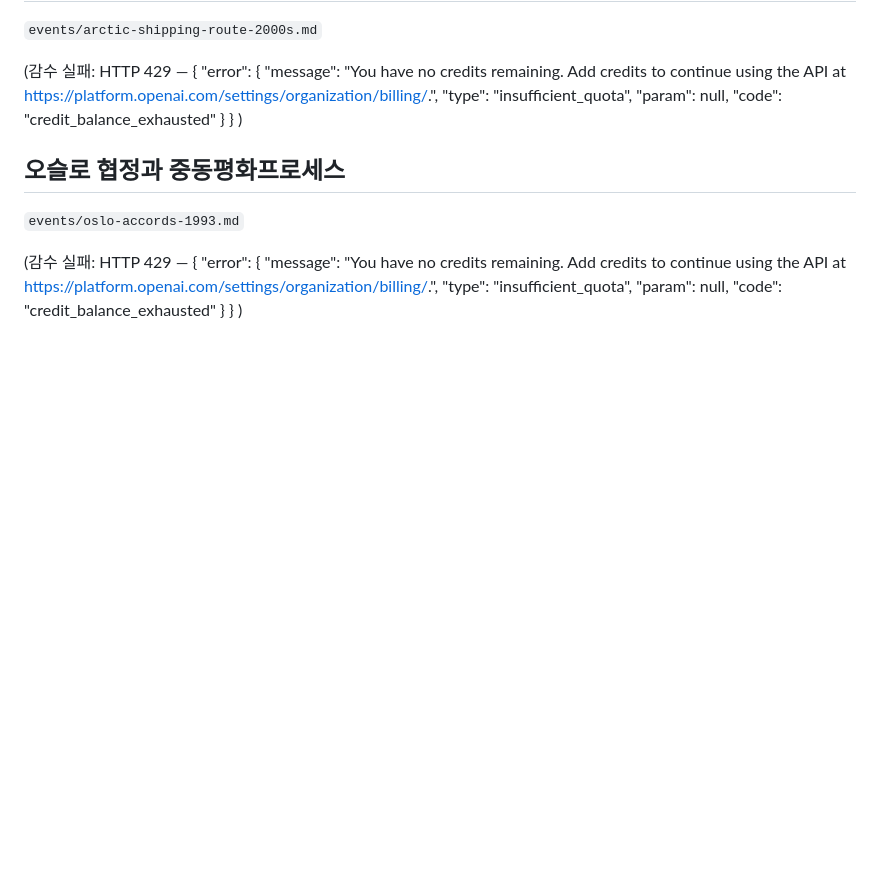
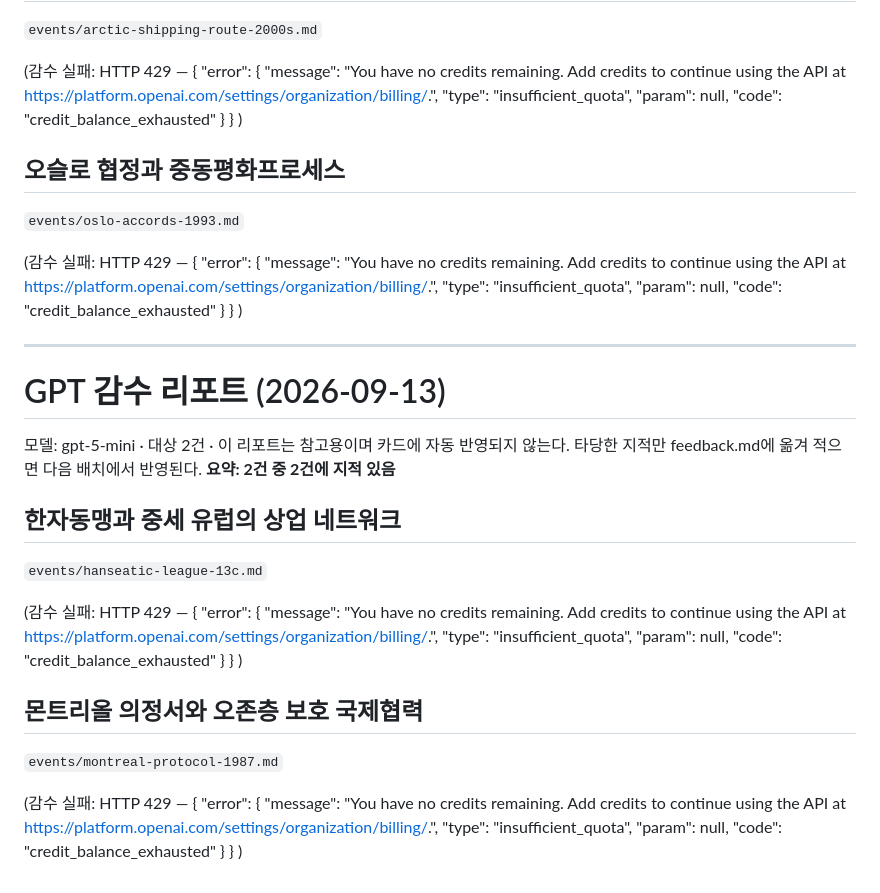
Before and after one commit to NC-AroundX/sage-history, a Markdown page: reports/gpt-review-2026-09-13.md, the part around the change. GitHub-like rendering; blank space fills up the shorter version.

Commit message:
GPT 감수 리포트 추가

```diff
--- a/reports/gpt-review-2026-09-13.md
+++ b/reports/gpt-review-2026-09-13.md
@@ -802,3 +802,37 @@
     }
 }
 )
+
+---
+
+# GPT 감수 리포트 (2026-09-13)
+
+모델: gpt-5-mini · 대상 2건 · 이 리포트는 참고용이며 카드에 자동 반영되지 않는다.
+타당한 지적만 feedback.md에 옮겨 적으면 다음 배치에서 반영된다.
+**요약: 2건 중 2건에 지적 있음**
+
+## 한자동맹과 중세 유럽의 상업 네트워크
+`events/hanseatic-league-13c.md`
+
+(감수 실패: HTTP 429 — {
+    "error": {
+        "message": "You have no credits remaining. Add credits to continue using the API at https://platform.openai.com/settings/organization/billing/.",
+        "type": "insufficient_quota",
+        "param": null,
+        "code": "credit_balance_exhausted"
+    }
+}
+)
+
+## 몬트리올 의정서와 오존층 보호 국제협력
+`events/montreal-protocol-1987.md`
+
+(감수 실패: HTTP 429 — {
+    "error": {
+        "message": "You have no credits remaining. Add credits to continue using the API at https://platform.openai.com/settings/organization/billing/.",
+        "type": "insufficient_quota",
+        "param": null,
+        "code": "credit_balance_exhausted"
+    }
+}
+)
```
